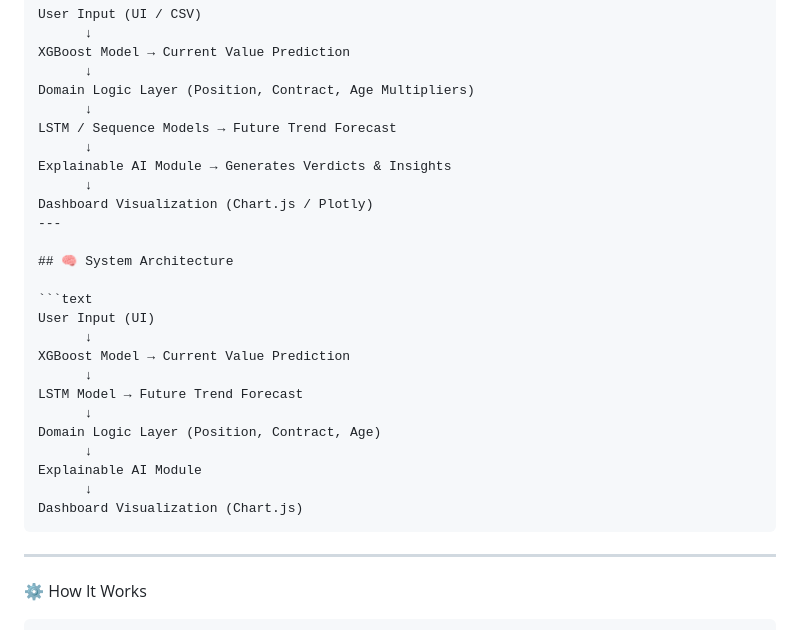
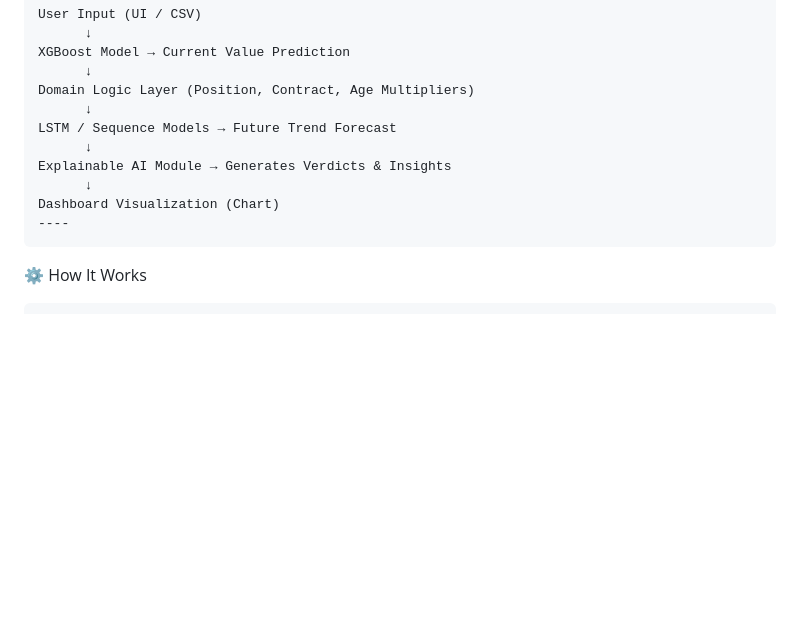
Before and after one commit to swathi-men1/AI_TransferIQ, a Markdown page: README.md, the part around one of its changes. Drawn GitHub-style; blank space fills up the shorter version.

Commit message:
Revise dashboard image and clean up README
Updated dashboard image format and removed system architecture section.

````diff
--- a/README.md
+++ b/README.md
@@ -76,25 +74,9 @@ LSTM / Sequence Models → Future Trend Forecast
       ↓
 Explainable AI Module → Generates Verdicts & Insights
       ↓
-Dashboard Visualization (Chart.js / Plotly)
----
-
-## 🧠 System Architecture
-
-```text
-User Input (UI)
-      ↓
-XGBoost Model → Current Value Prediction
-      ↓
-LSTM Model → Future Trend Forecast
-      ↓
-Domain Logic Layer (Position, Contract, Age)
-      ↓
-Explainable AI Module
-      ↓
-Dashboard Visualization (Chart.js)
+Dashboard Visualization (Chart)
+----
 ```
-----
 ⚙️ How It Works
 ```
 1. User inputs player attributes (age, performance, injury, sentiment)
````
Also changed, not shown: other parts of README.md (+1 -3 lines).
